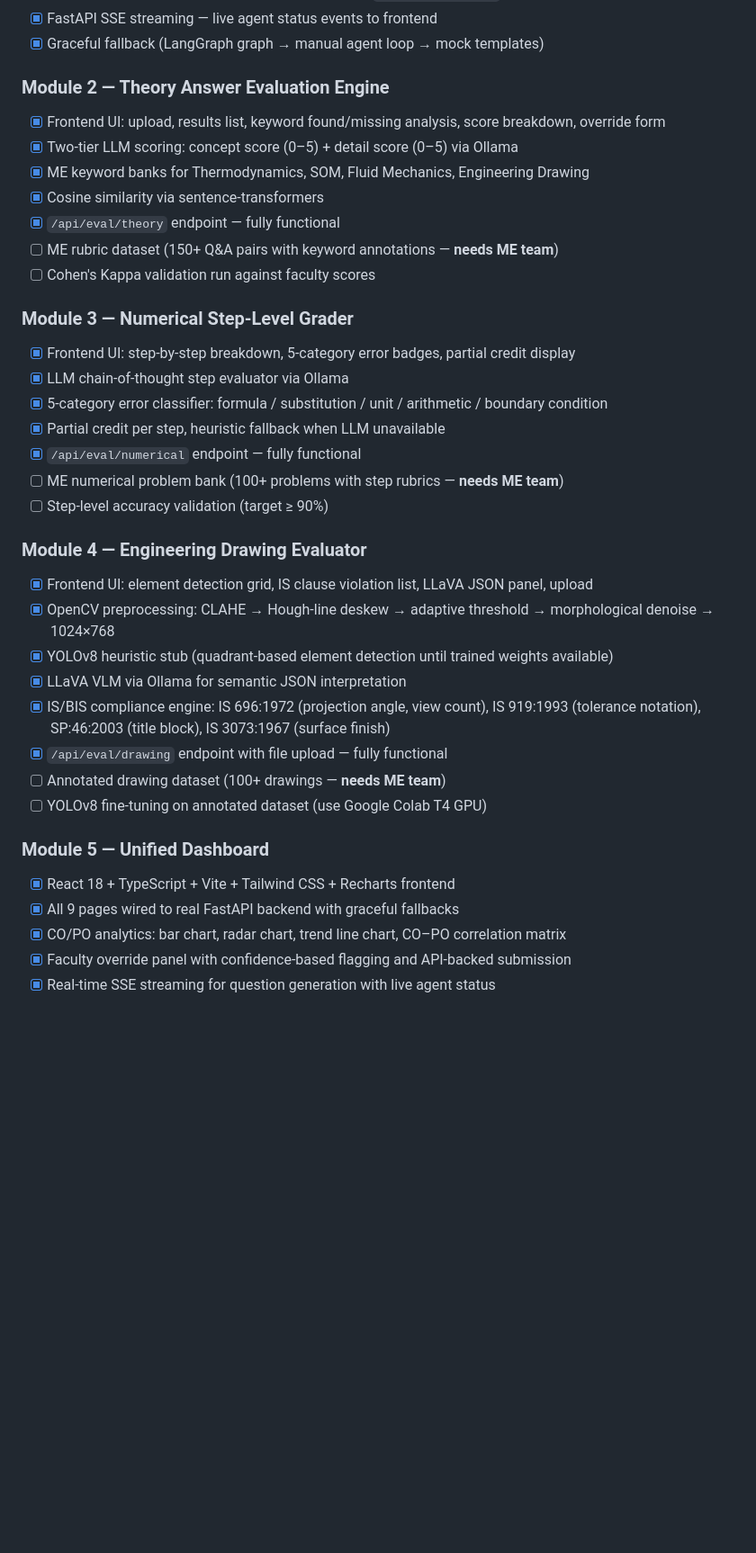
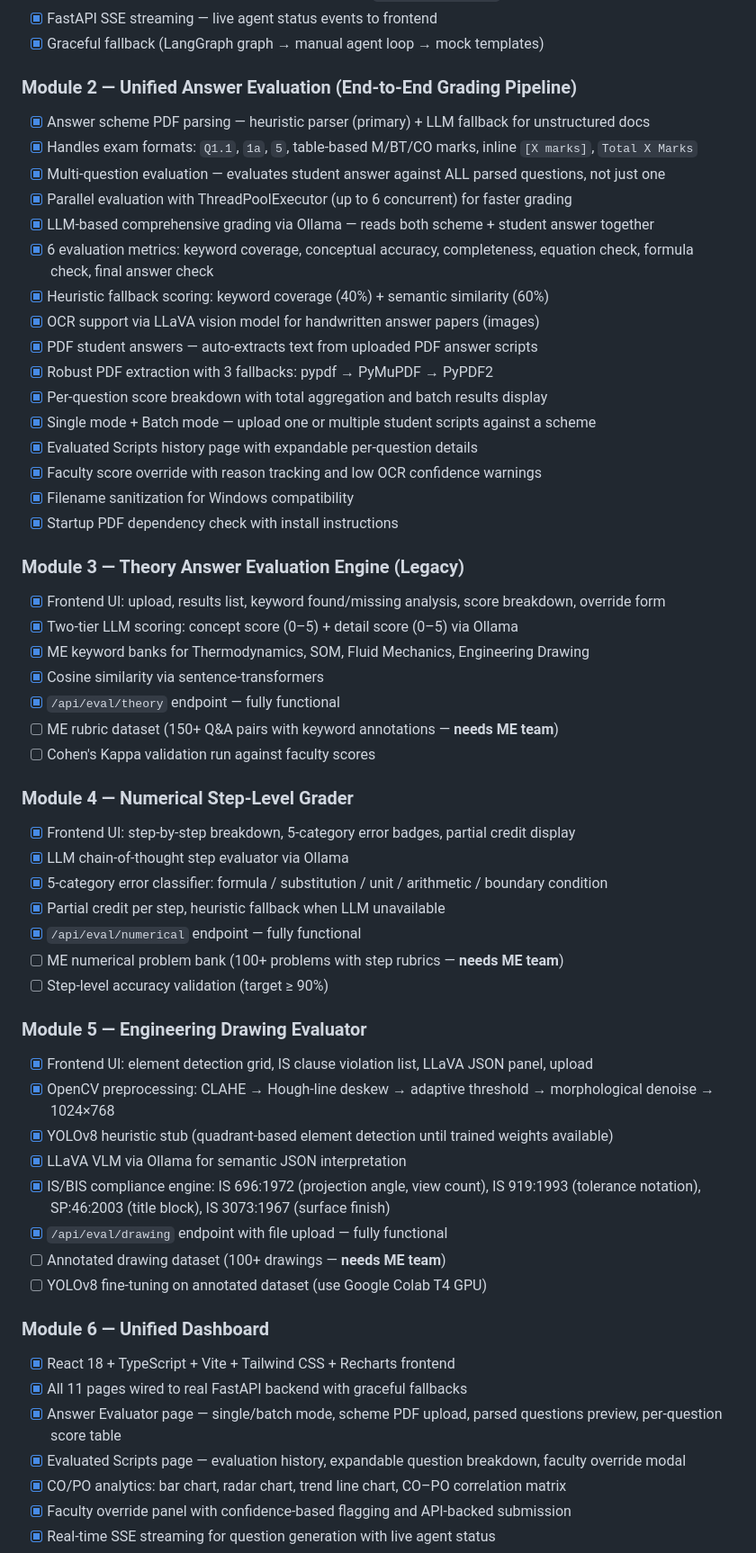
Before and after one commit to priy4nsh408/Exam_assessment, a Markdown page: README.md, the part around one of its changes. Shown at 90% size. Rendered like a GitHub page; blank space fills up the shorter version.

```diff
--- a/README.md
+++ b/README.md
@@ -159,7 +170,25 @@ All 9 pages are wired to the real FastAPI backend with graceful fallbacks.
 - [x] FastAPI SSE streaming — live agent status events to frontend
 - [x] Graceful fallback (LangGraph graph → manual agent loop → mock templates)
 
-### Module 2 — Theory Answer Evaluation Engine
+### Module 2 — Unified Answer Evaluation (End-to-End Grading Pipeline)
+- [x] Answer scheme PDF parsing — heuristic parser (primary) + LLM fallback for unstructured docs
+- [x] Handles exam formats: `Q1.1`, `1a`, `5`, table-based M/BT/CO marks, inline `[X marks]`, `Total X Marks`
+- [x] Multi-question evaluation — evaluates student answer against ALL parsed questions, not just one
+- [x] Parallel evaluation with ThreadPoolExecutor (up to 6 concurrent) for faster grading
+- [x] LLM-based comprehensive grading via Ollama — reads both scheme + student answer together
+- [x] 6 evaluation metrics: keyword coverage, conceptual accuracy, completeness, equation check, formula check, final answer check
+- [x] Heuristic fallback scoring: keyword coverage (40%) + semantic similarity (60%)
+- [x] OCR support via LLaVA vision model for handwritten answer papers (images)
+- [x] PDF student answers — auto-extracts text from uploaded PDF answer scripts
+- [x] Robust PDF extraction with 3 fallbacks: pypdf → PyMuPDF → PyPDF2
+- [x] Per-question score breakdown with total aggregation and batch results display
+- [x] Single mode + Batch mode — upload one or multiple student scripts against a scheme
+- [x] Evaluated Scripts history page with expandable per-question details
+- [x] Faculty score override with reason tracking and low OCR confidence warnings
+- [x] Filename sanitization for Windows compatibility
+- [x] Startup PDF dependency check with install instructions
+
+### Module 3 — Theory Answer Evaluation Engine (Legacy)
 - [x] Frontend UI: upload, results list, keyword found/missing analysis, score breakdown, override form
 - [x] Two-tier LLM scoring: concept score (0–5) + detail score (0–5) via Ollama
 - [x] ME keyword banks for Thermodynamics, SOM, Fluid Mechanics, Engineering Drawing
@@ -168,7 +197,7 @@ All 9 pages are wired to the real FastAPI backend with graceful fallbacks.
 - [ ] ME rubric dataset (150+ Q&A pairs with keyword annotations — **needs ME team**)
 - [ ] Cohen's Kappa validation run against faculty scores
 
-### Module 3 — Numerical Step-Level Grader
+### Module 4 — Numerical Step-Level Grader
 - [x] Frontend UI: step-by-step breakdown, 5-category error badges, partial credit display
 - [x] LLM chain-of-thought step evaluator via Ollama
 - [x] 5-category error classifier: formula / substitution / unit / arithmetic / boundary condition
@@ -177,7 +206,7 @@ All 9 pages are wired to the real FastAPI backend with graceful fallbacks.
 - [ ] ME numerical problem bank (100+ problems with step rubrics — **needs ME team**)
 - [ ] Step-level accuracy validation (target ≥ 90%)
 
-### Module 4 — Engineering Drawing Evaluator
+### Module 5 — Engineering Drawing Evaluator
 - [x] Frontend UI: element detection grid, IS clause violation list, LLaVA JSON panel, upload
 - [x] OpenCV preprocessing: CLAHE → Hough-line deskew → adaptive threshold → morphological denoise → 1024×768
 - [x] YOLOv8 heuristic stub (quadrant-based element detection until trained weights available)
@@ -187,9 +216,11 @@ All 9 pages are wired to the real FastAPI backend with graceful fallbacks.
 - [ ] Annotated drawing dataset (100+ drawings — **needs ME team**)
 - [ ] YOLOv8 fine-tuning on annotated dataset (use Google Colab T4 GPU)
 
-### Module 5 — Unified Dashboard
+### Module 6 — Unified Dashboard
 - [x] React 18 + TypeScript + Vite + Tailwind CSS + Recharts frontend
-- [x] All 9 pages wired to real FastAPI backend with graceful fallbacks
+- [x] All 11 pages wired to real FastAPI backend with graceful fallbacks
+- [x] Answer Evaluator page — single/batch mode, scheme PDF upload, parsed questions preview, per-question score table
+- [x] Evaluated Scripts page — evaluation history, expandable question breakdown, faculty override modal
 - [x] CO/PO analytics: bar chart, radar chart, trend line chart, CO–PO correlation matrix
 - [x] Faculty override panel with confidence-based flagging and API-backed submission
 - [x] Real-time SSE streaming for question generation with live agent status
```
Also changed, not shown: other parts of README.md (+23 -11 lines).
